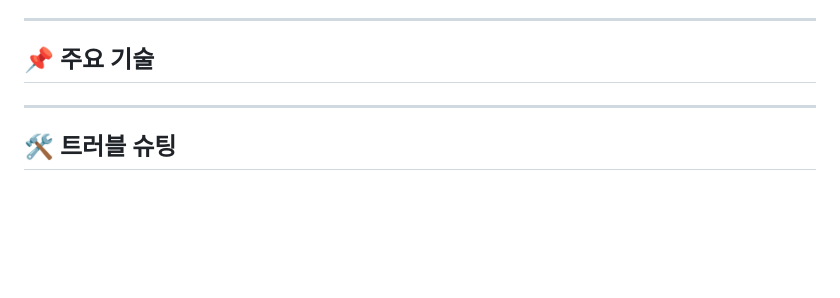
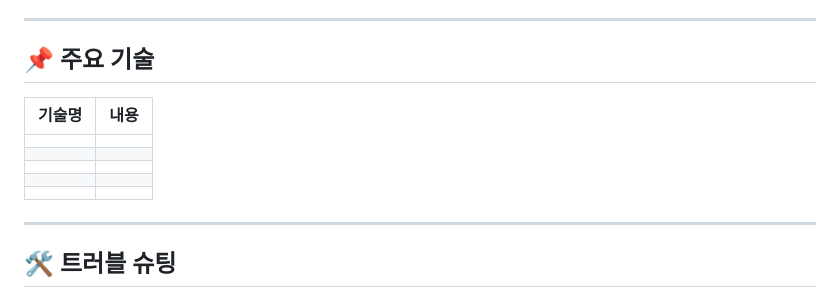
Before and after one commit to beyond-sw-camp/be16-fin-team404-Synco-BE, a Markdown page: README.md, the part around the change printed below. Rendered like a GitHub page; blank space fills up the shorter version.

Commit message:
Update image in README and add technology table

```diff
--- a/README.md
+++ b/README.md
@@ -389,6 +389,14 @@ Synco의 핵심은 **팀 워크스페이스 + 개인 공간 동시 지원**과 *
 
 ## 📌 주요 기술
 
+| 기술명 | 내용 |
+|------|-----------------------------------------------------------------------------------------------------------------------------------------------------------------------------------------------------------------------------------------------------------------------------------------------------------------------------------|
+|  |  |
+|  |  |
+|  |  |
+|  |  |
+|  |  |
+
 ---
 
 ## 🛠️ 트러블 슈팅
```
Also changed, not shown: other parts of README.md (+1 -1 lines).
